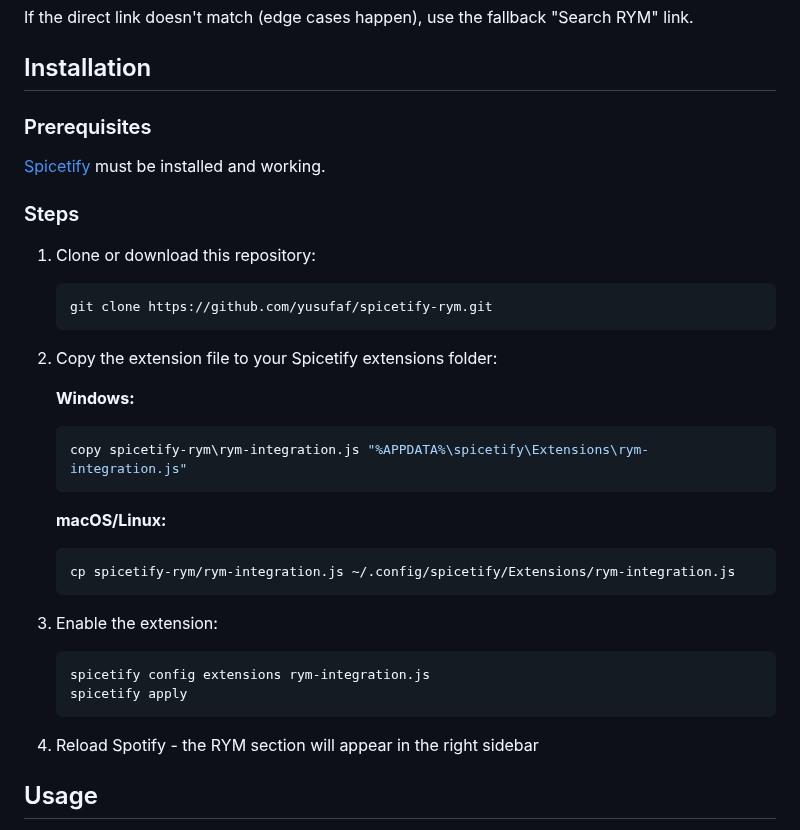
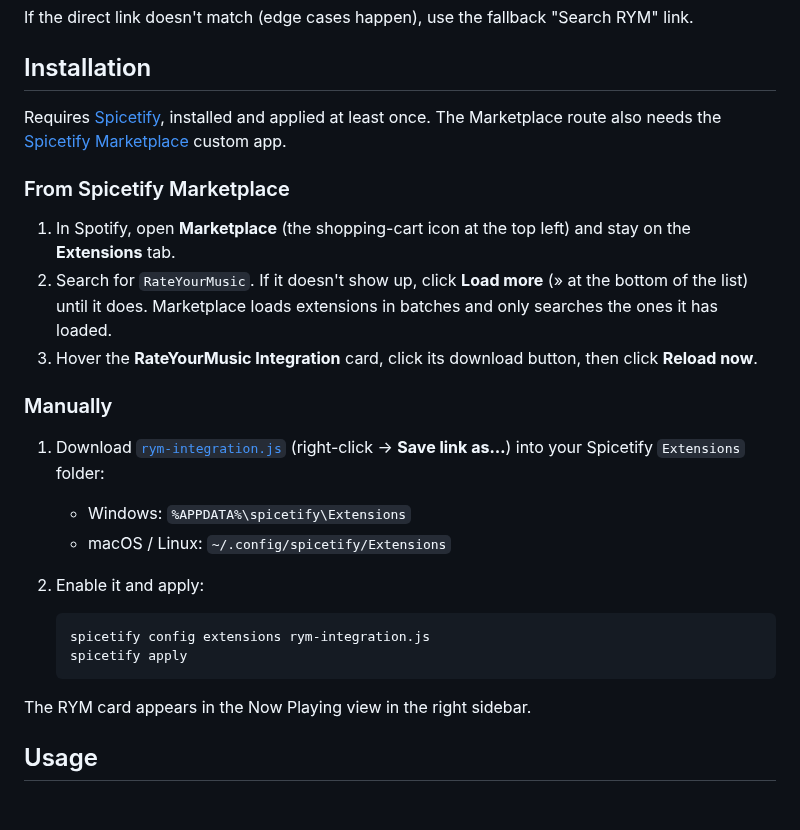
Before and after one commit to yusufaf/spicetify-rym, a Markdown page: README.md, the part around one of its changes. Drawn GitHub-style; blank space fills up the shorter version.

````diff
--- a/README.md
+++ b/README.md
@@ -40,36 +40,27 @@ If the direct link doesn't match (edge cases happen), use the fallback "Search R
 
 ## Installation
 
-### Prerequisites
+Requires [Spicetify](https://spicetify.app/docs/getting-started), installed and applied at least once. The Marketplace route also needs the [Spicetify Marketplace](https://spicetify.app/docs/customization/marketplace) custom app.
 
-[Spicetify](https://spicetify.app/) must be installed and working.
+### From Spicetify Marketplace
 
-### Steps
+1. In Spotify, open **Marketplace** (the shopping-cart icon at the top left) and stay on the **Extensions** tab.
+2. Search for `RateYourMusic`. If it doesn't show up, click **Load more** (» at the bottom of the list) until it does. Marketplace loads extensions in batches and only searches the ones it has loaded.
+3. Hover the **RateYourMusic Integration** card, click its download button, then click **Reload now**.
 
-1. Clone or download this repository:
-   ```bash
-   git clone https://github.com/yusufaf/spicetify-rym.git
-   ```
+### Manually
 
-2. Copy the extension file to your Spicetify extensions folder:
+1. Download [`rym-integration.js`](https://raw.githubusercontent.com/yusufaf/spicetify-rym/main/rym-integration.js) (right-click → **Save link as…**) into your Spicetify `Extensions` folder:
+   - Windows: `%APPDATA%\spicetify\Extensions`
+   - macOS / Linux: `~/.config/spicetify/Extensions`
+2. Enable it and apply:
 
-   **Windows:**
-   ```bash
-   copy spicetify-rym\rym-integration.js "%APPDATA%\spicetify\Extensions\rym-integration.js"
-   ```
-
-   **macOS/Linux:**
-   ```bash
-   cp spicetify-rym/rym-integration.js ~/.config/spicetify/Extensions/rym-integration.js
-   ```
-
-3. Enable the extension:
    ```bash
    spicetify config extensions rym-integration.js
    spicetify apply
    ```
 
-4. Reload Spotify - the RYM section will appear in the right sidebar
+The RYM card appears in the Now Playing view in the right sidebar.
 
 ## Usage
 
````
Also changed, not shown: other parts of README.md (+6 -7 lines), screenshots.md (added, +64 -0 lines), now-playing.png (added), preview.png, settings.png (deleted), 1 other file.
